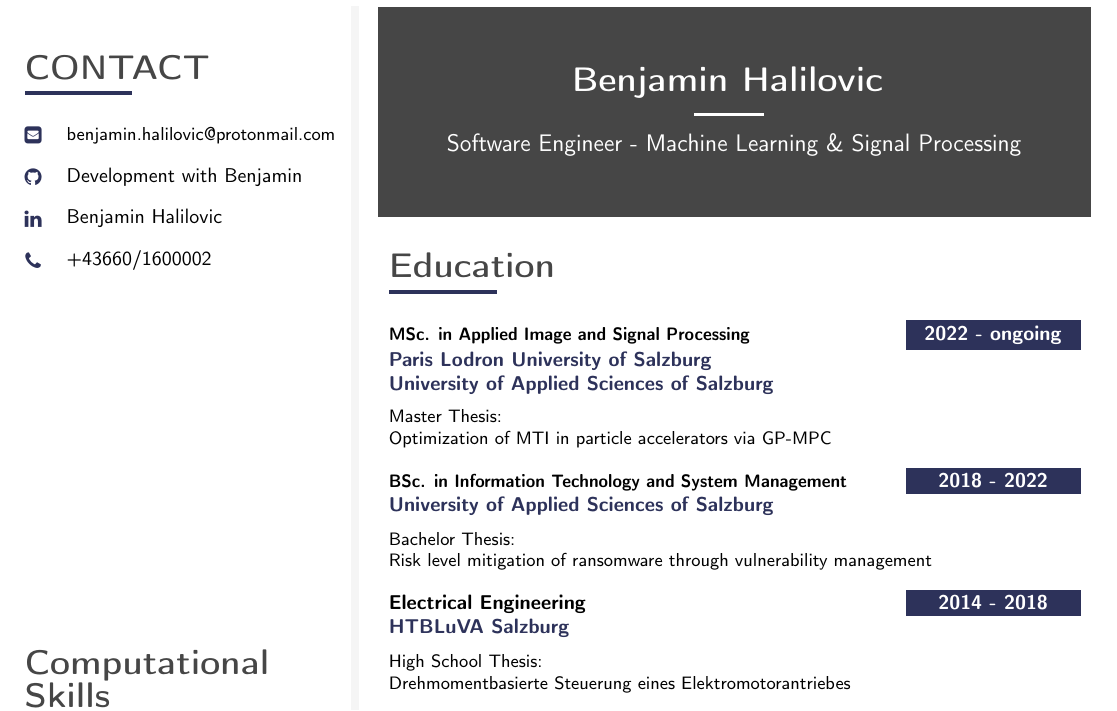
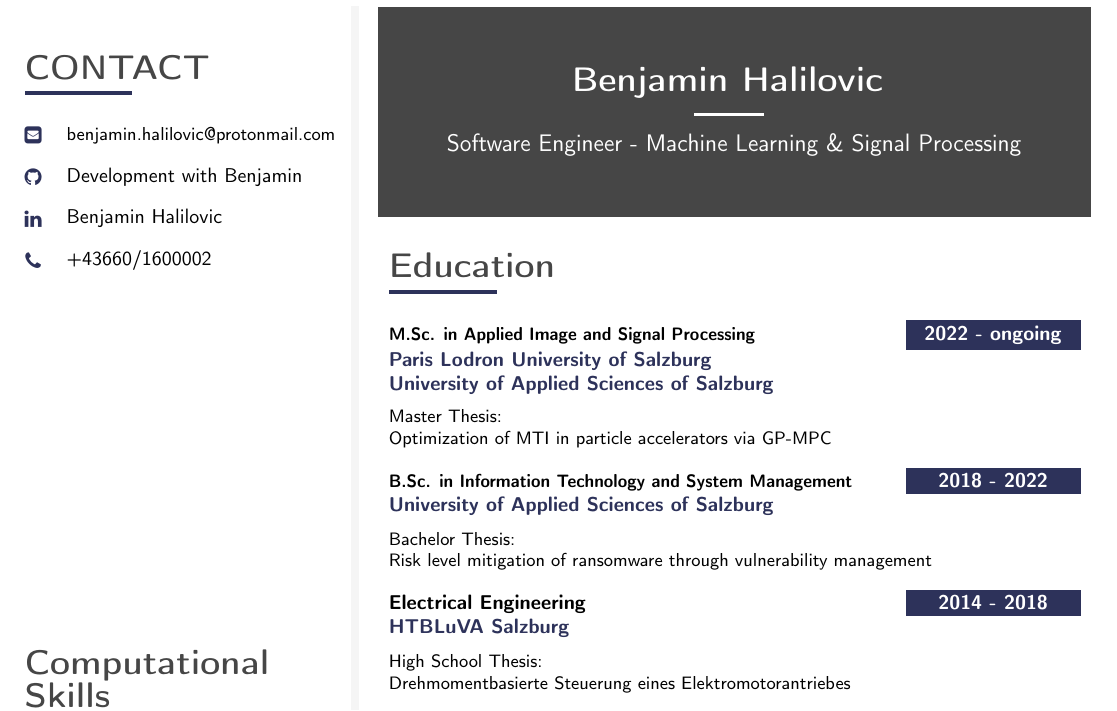
Before and after one commit to development-with-benjamin/curriculum_vitae, a LaTeX CV (curriculum_vitae.tex): part of page 1 of 2, cut so that both start at the same text. Compiled offline with pdfLaTeX.

Commit message:
Update academic title acronym

```diff
--- a/curriculum_vitae.tex
+++ b/curriculum_vitae.tex
@@ -453,7 +453,7 @@ Schlossalm}
 
 \cvevent
     {\textbf{2022 - ongoing}}
-    {\small{MSc. in Applied Image and Signal Processing}}
+    {\small{M.Sc. in Applied Image and Signal Processing}}
     {Paris Lodron University of Salzburg \newline University of Applied Sciences of Salzburg}
     {\small{Master Thesis: \newline Optimization of MTI in particle accelerators via GP-MPC}}
     {}
@@ -461,7 +461,7 @@ Schlossalm}
 
 \cvevent
     {\textbf{2018 - 2022}}
-    {\small{BSc. in Information Technology and System Management}}
+    {\small{B.Sc. in Information Technology and System Management}}
     {University of Applied Sciences of Salzburg}
     {\small{Bachelor Thesis: \newline Risk level mitigation of ransomware through vulnerability management}}
     {}
```
